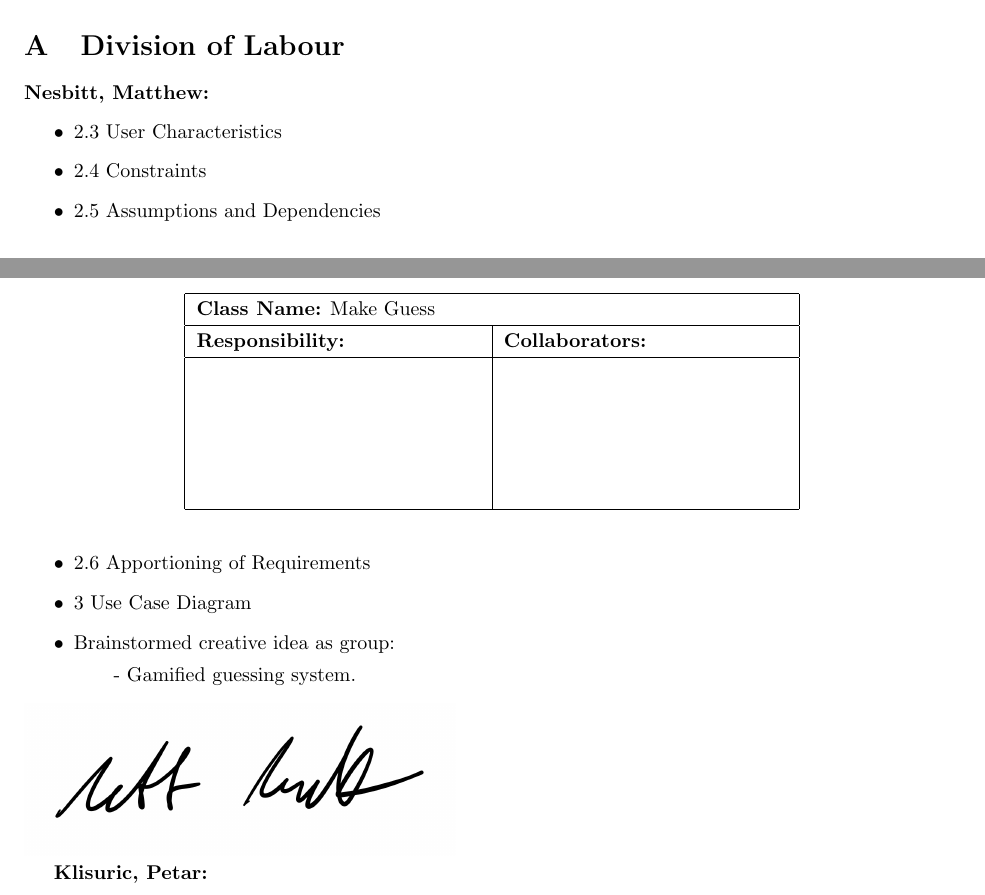
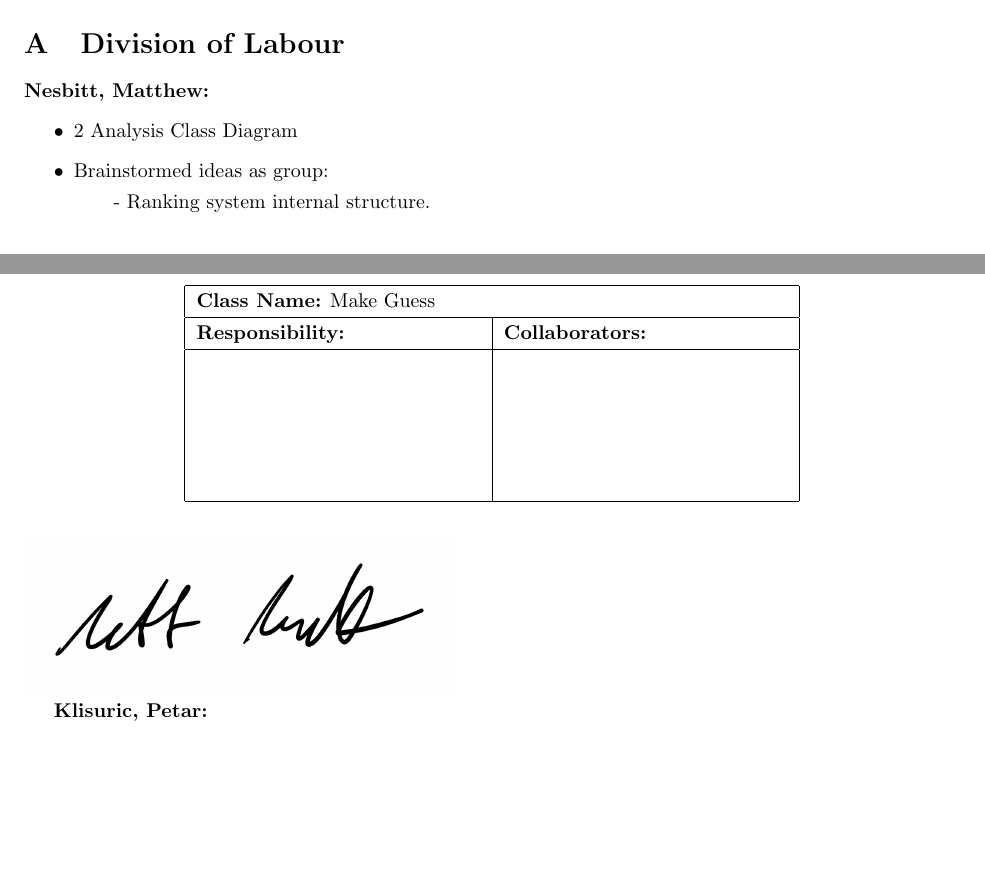
Before and after one commit to MankaranRooprai/3a04-group-3, a LaTeX document (SE3A04_D2_Template.tex): two parts of pages 6 and 7 of 13 before the commit and two parts of pages 6 and 7 of 12 after it, joined at a grey line, cut so that both start at the same text, the shorter picture padded with empty space. Compiled offline with pdfLaTeX.

Commit message:
Add contributions

```diff
--- a/SE3A04_D2_Template.tex
+++ b/SE3A04_D2_Template.tex
@@ -485,13 +485,9 @@ This section should contain all of your CRC cards.
 % Begin Section
 \textbf{Nesbitt, Matthew:}
 \begin{itemize}
-	\item 2.3 User Characteristics
-	\item 2.4 Constraints
-	\item 2.5 Assumptions and Dependencies
-	\item 2.6 Apportioning of Requirements
-	\item 3 Use Case Diagram
-	\item Brainstormed creative idea as group:
-		\subitem - Gamified guessing system.
+	\item 2 Analysis Class Diagram
+	\item Brainstormed ideas as group:
+		\subitem - Ranking system internal structure.
 \end{itemize}
 \includegraphics[scale=0.15]{mattsignature.jpg}
 
```
